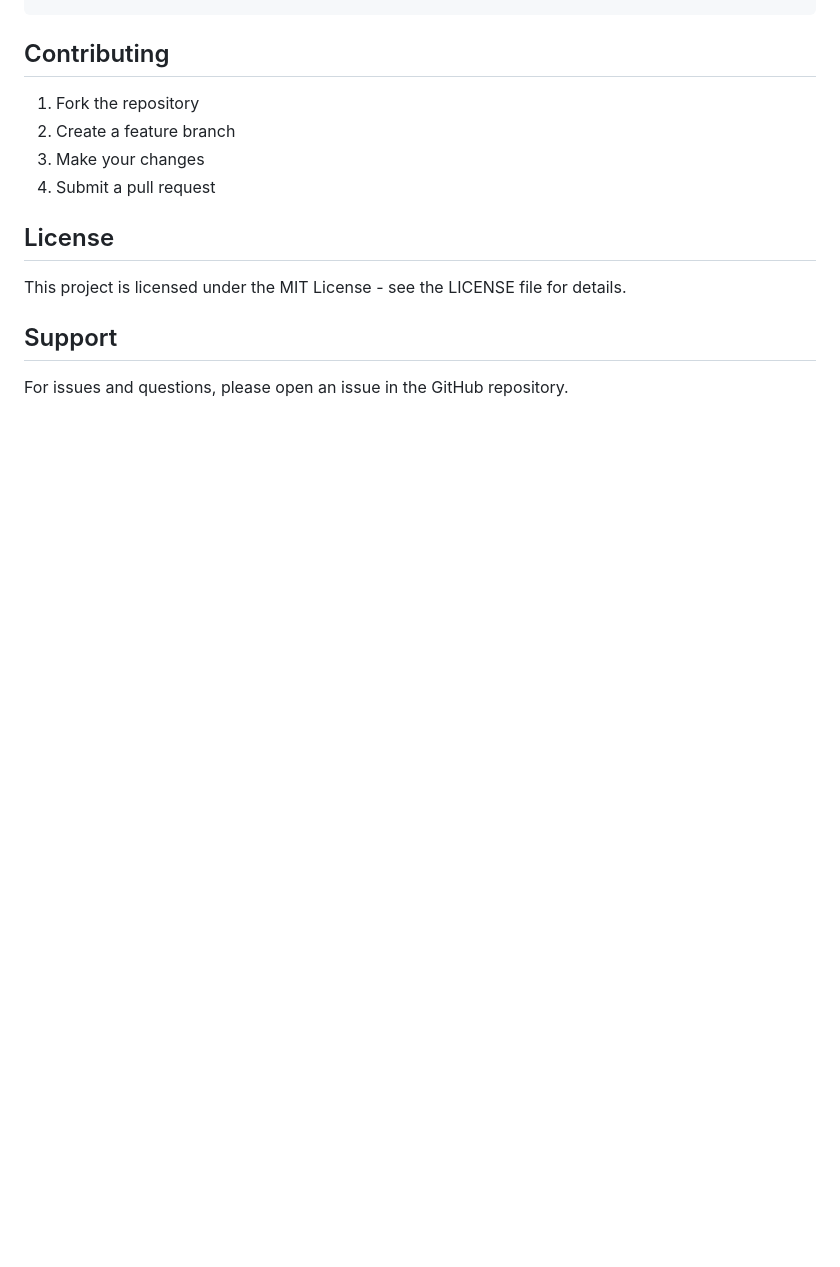
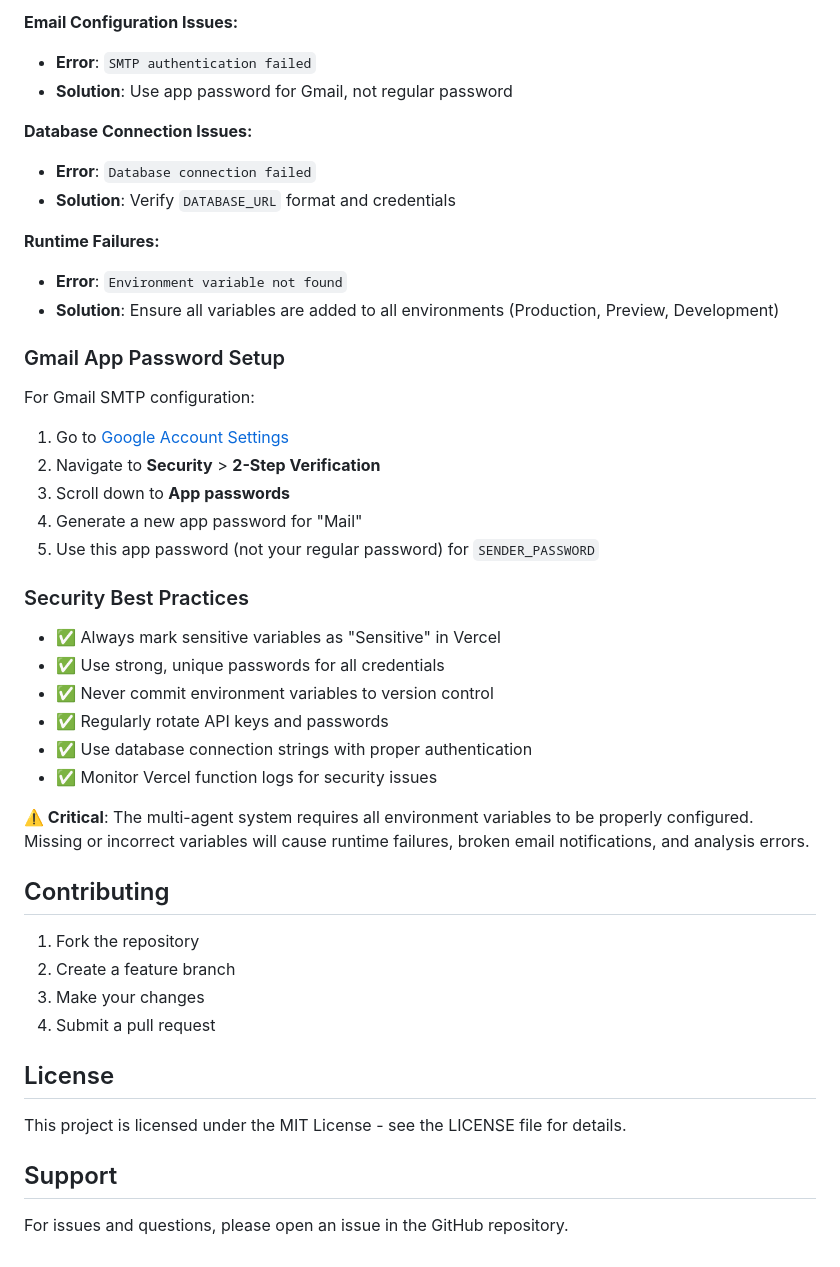
Before and after one commit to Ajcollins5/multi-agent-port-analysis, a Markdown page: README.md, the part around the change printed below. Rendered like a GitHub page; blank space fills up the shorter version.

```diff
--- a/README.md
+++ b/README.md
@@ -318,3 +442,33 @@ DEBUG=false
+**Email Configuration Issues:**
+- **Error**: `SMTP authentication failed`
+- **Solution**: Use app password for Gmail, not regular password
+
+**Database Connection Issues:**
+- **Error**: `Database connection failed`
+- **Solution**: Verify `DATABASE_URL` format and credentials
+
+**Runtime Failures:**
+- **Error**: `Environment variable not found`
+- **Solution**: Ensure all variables are added to all environments (Production, Preview, Development)
+
+### Gmail App Password Setup
+For Gmail SMTP configuration:
+1. Go to [Google Account Settings](https://myaccount.google.com/)
+2. Navigate to **Security** > **2-Step Verification**
+3. Scroll down to **App passwords**
+4. Generate a new app password for "Mail"
+5. Use this app password (not your regular password) for `SENDER_PASSWORD`
+
+### Security Best Practices
+- ✅ Always mark sensitive variables as "Sensitive" in Vercel
+- ✅ Use strong, unique passwords for all credentials
+- ✅ Never commit environment variables to version control
+- ✅ Regularly rotate API keys and passwords
+- ✅ Use database connection strings with proper authentication
+- ✅ Monitor Vercel function logs for security issues
+
+**⚠️ Critical**: The multi-agent system requires all environment variables to be properly configured. Missing or incorrect variables will cause runtime failures, broken email notifications, and analysis errors.
+
 ## Contributing
 
 1. Fork the repository
```
Also changed, not shown: other parts of README.md (+124 -0 lines).
